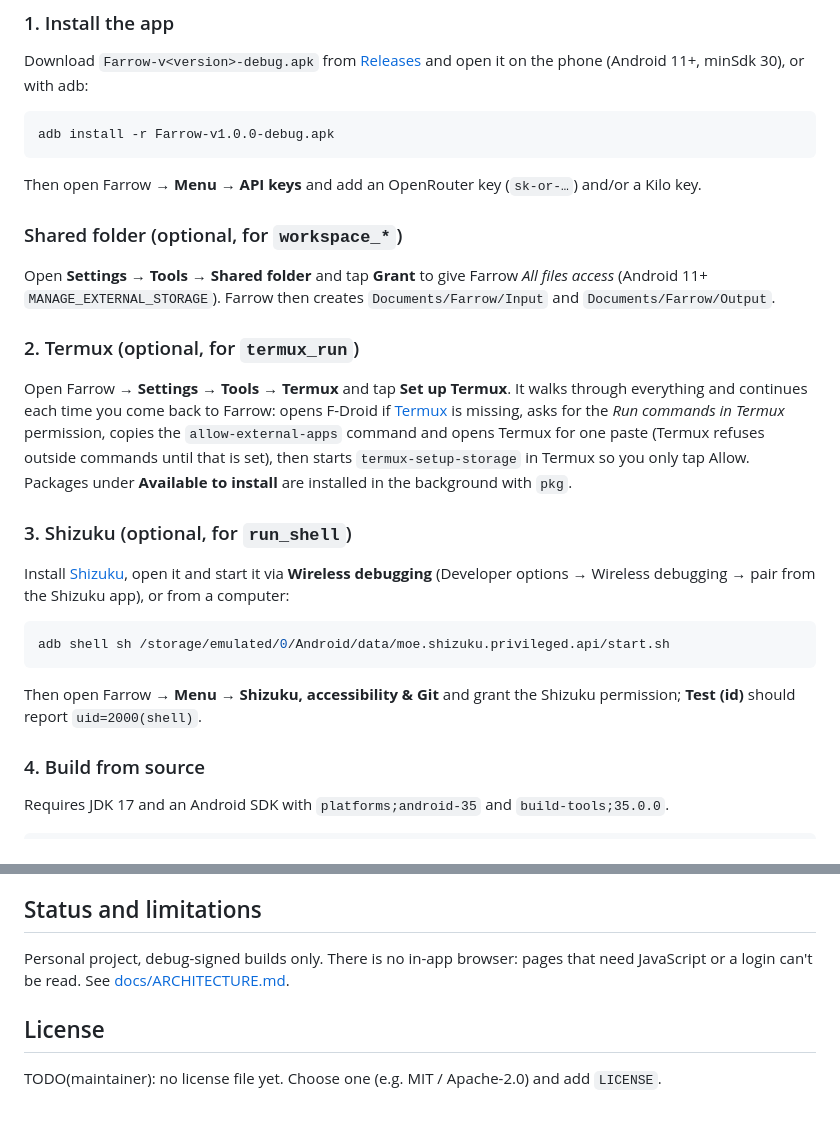
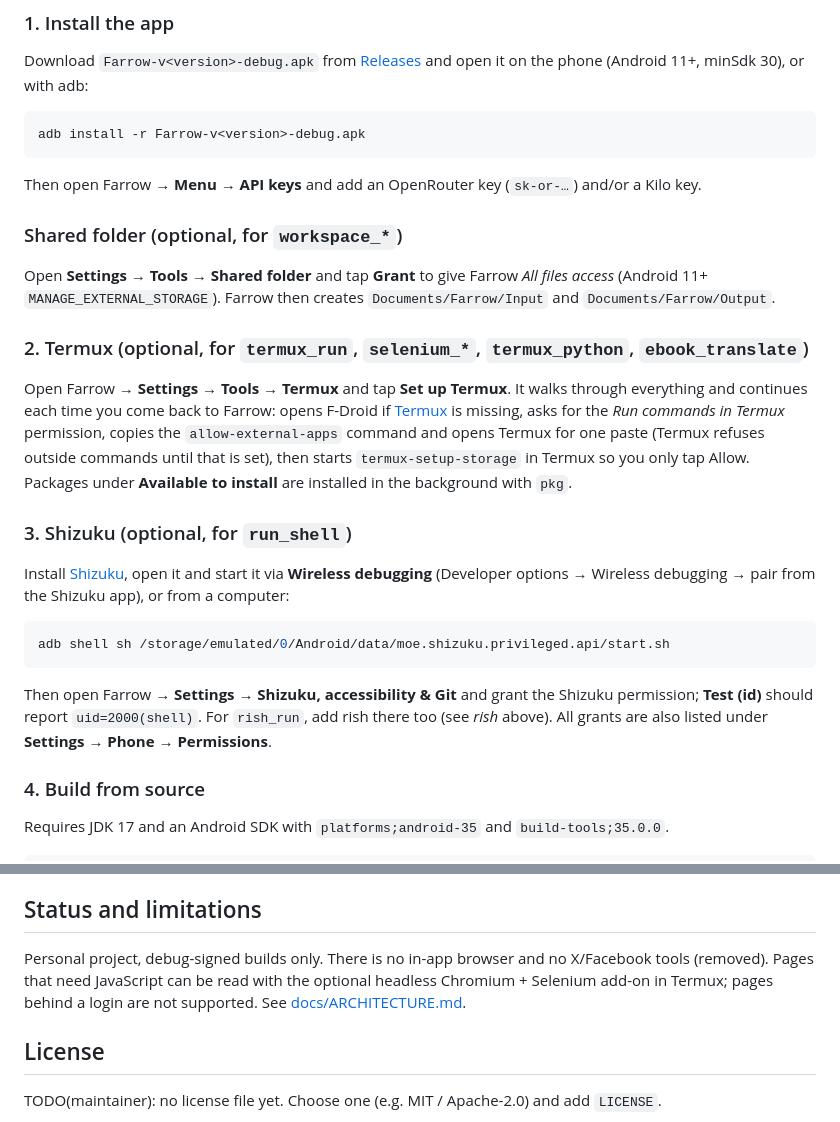
Before and after one commit to chr243/Farrow, a Markdown page: README.md, 2 parts joined by grey strips. Rendered like a GitHub page.

````diff
--- a/README.md
+++ b/README.md
@@ -34,7 +34,7 @@
 Download `Farrow-v<version>-debug.apk` from [Releases](https://github.com/chr243/Farrow/releases) and open it on the phone (Android 11+, minSdk 30), or with adb:
 
 ```bash
-adb install -r Farrow-v1.0.0-debug.apk
+adb install -r Farrow-v<version>-debug.apk
 ```
 
 Then open Farrow → **Menu → API keys** and add an OpenRouter key (`sk-or-…`) and/or a Kilo key.
@@ -43,7 +43,7 @@ Then open Farrow → **Menu → API keys** and add an OpenRouter key (`sk-or-…
 
 Open **Settings → Tools → Shared folder** and tap **Grant** to give Farrow *All files access* (Android 11+ `MANAGE_EXTERNAL_STORAGE`). Farrow then creates `Documents/Farrow/Input` and `Documents/Farrow/Output`.
 
-### 2. Termux (optional, for `termux_run`)
+### 2. Termux (optional, for `termux_run`, `selenium_*`, `termux_python`, `ebook_translate`)
 
 Open Farrow → **Settings → Tools → Termux** and tap **Set up Termux**. It walks through everything and continues each time you come back to Farrow: opens F-Droid if [Termux](https://f-droid.org/packages/com.termux/) is missing, asks for the *Run commands in Termux* permission, copies the `allow-external-apps` command and opens Termux for one paste (Termux refuses outside commands until that is set), then starts `termux-setup-storage` in Termux so you only tap Allow. Packages under **Available to install** are installed in the background with `pkg`.
 
@@ -55,7 +55,7 @@ Install [Shizuku](https://shizuku.rikka.app/), open it and start it via **Wirele
 adb shell sh /storage/emulated/0/Android/data/moe.shizuku.privileged.api/start.sh
 ```
 
-Then open Farrow → **Menu → Shizuku, accessibility & Git** and grant the Shizuku permission; **Test (id)** should report `uid=2000(shell)`.
+Then open Farrow → **Settings → Shizuku, accessibility & Git** and grant the Shizuku permission; **Test (id)** should report `uid=2000(shell)`. For `rish_run`, add rish there too (see *rish* above). All grants are also listed under **Settings → Phone → Permissions**.
 
 ### 4. Build from source
 
@@ -76,7 +76,7 @@ echo "sdk.dir=$ANDROID_HOME" > local.properties   # never commit this file
 
 ## Status and limitations
 
-Personal project, debug-signed builds only. There is no in-app browser: pages that need JavaScript or a login can't be read. See [docs/ARCHITECTURE.md](docs/ARCHITECTURE.md#known-limitations).
+Personal project, debug-signed builds only. There is no in-app browser and no X/Facebook tools (removed). Pages that need JavaScript can be read with the optional headless Chromium + Selenium add-on in Termux; pages behind a login are not supported. See [docs/ARCHITECTURE.md](docs/ARCHITECTURE.md#known-limitations).
 
 ## License
 
````
Also changed, not shown: other parts of README.md (+7 -7 lines), AGENTS.md (+17 -12 lines), docs/ARCHITECTURE.md (+1 -1 lines).
